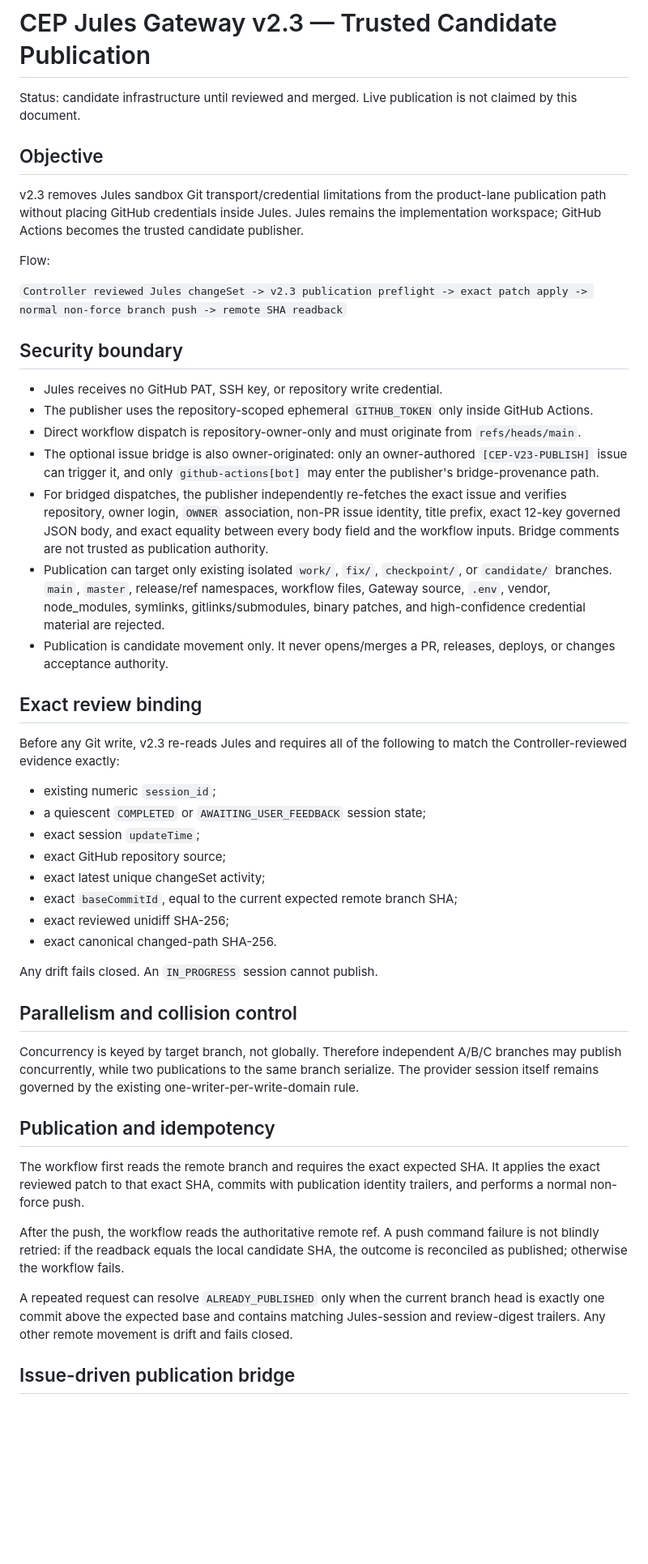
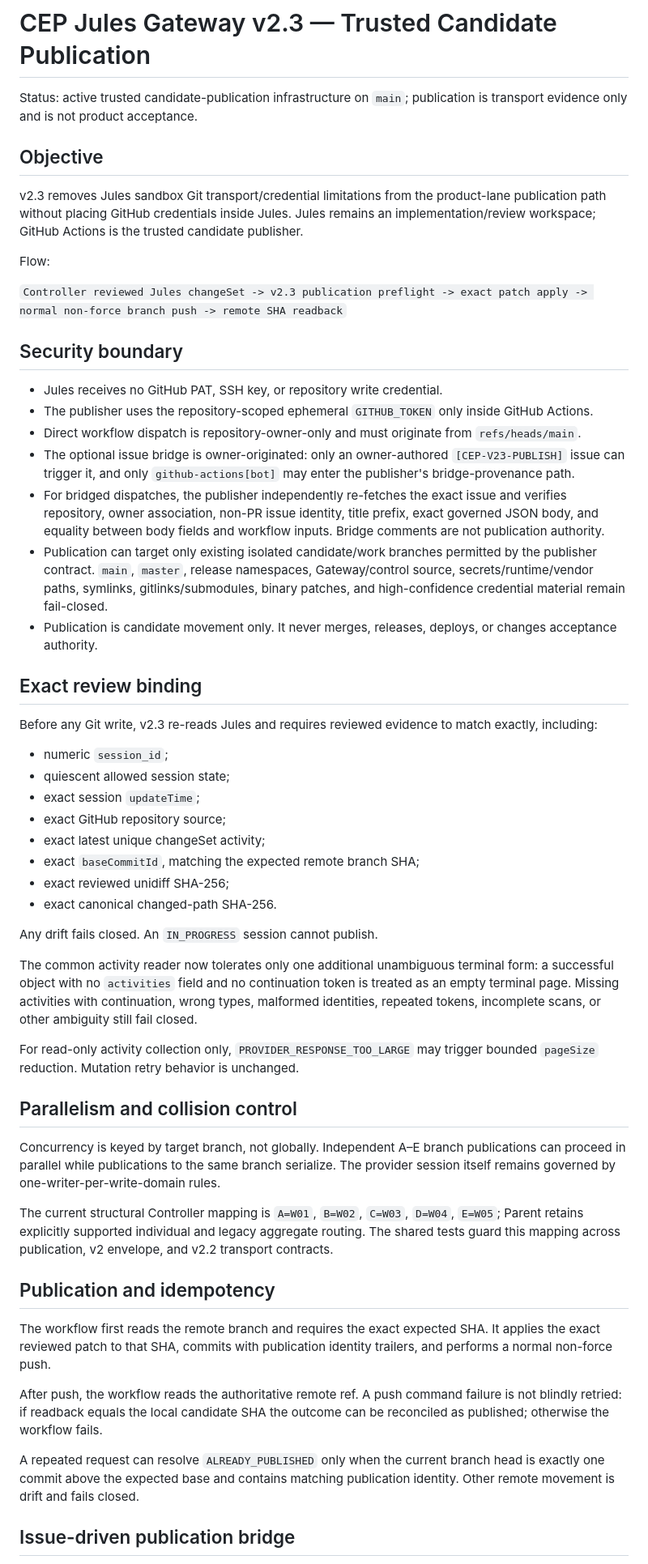
Before and after one commit to hamad933/Cybersecurity-Education-Platform, a Markdown page: tools/cep_jules_gateway/V23.md, the part around one of its changes. Shown at 81% size. Drawn GitHub-style; blank space fills up the shorter version.

Commit message:
Gateway v2.3 docs: reflect active publication and resilience semantics

```diff
--- a/tools/cep_jules_gateway/V23.md
+++ b/tools/cep_jules_gateway/V23.md
@@ -1,10 +1,10 @@
 # CEP Jules Gateway v2.3 — Trusted Candidate Publication
 
-Status: candidate infrastructure until reviewed and merged. Live publication is not claimed by this document.
+Status: active trusted candidate-publication infrastructure on `main`; publication is transport evidence only and is not product acceptance.
 
 ## Objective
 
-v2.3 removes Jules sandbox Git transport/credential limitations from the product-lane publication path without placing GitHub credentials inside Jules. Jules remains the implementation workspace; GitHub Actions becomes the trusted candidate publisher.
+v2.3 removes Jules sandbox Git transport/credential limitations from the product-lane publication path without placing GitHub credentials inside Jules. Jules remains an implementation/review workspace; GitHub Actions is the trusted candidate publisher.
 
 Flow:
 
@@ -15,37 +15,43 @@ Flow:
 - Jules receives no GitHub PAT, SSH key, or repository write credential.
 - The publisher uses the repository-scoped ephemeral `GITHUB_TOKEN` only inside GitHub Actions.
 - Direct workflow dispatch is repository-owner-only and must originate from `refs/heads/main`.
-- The optional issue bridge is also owner-originated: only an owner-authored `[CEP-V23-PUBLISH]` issue can trigger it, and only `github-actions[bot]` may enter the publisher's bridge-provenance path.
-- For bridged dispatches, the publisher independently re-fetches the exact issue and verifies repository, owner login, `OWNER` association, non-PR issue identity, title prefix, exact 12-key governed JSON body, and exact equality between every body field and the workflow inputs. Bridge comments are not trusted as publication authority.
-- Publication can target only existing isolated `work/`, `fix/`, `checkpoint/`, or `candidate/` branches. `main`, `master`, release/ref namespaces, workflow files, Gateway source, `.env`, vendor, node_modules, symlinks, gitlinks/submodules, binary patches, and high-confidence credential material are rejected.
-- Publication is candidate movement only. It never opens/merges a PR, releases, deploys, or changes acceptance authority.
+- The optional issue bridge is owner-originated: only an owner-authored `[CEP-V23-PUBLISH]` issue can trigger it, and only `github-actions[bot]` may enter the publisher's bridge-provenance path.
+- For bridged dispatches, the publisher independently re-fetches the exact issue and verifies repository, owner association, non-PR issue identity, title prefix, exact governed JSON body, and equality between body fields and workflow inputs. Bridge comments are not publication authority.
+- Publication can target only existing isolated candidate/work branches permitted by the publisher contract. `main`, `master`, release namespaces, Gateway/control source, secrets/runtime/vendor paths, symlinks, gitlinks/submodules, binary patches, and high-confidence credential material remain fail-closed.
+- Publication is candidate movement only. It never merges, releases, deploys, or changes acceptance authority.
 
 ## Exact review binding
 
-Before any Git write, v2.3 re-reads Jules and requires all of the following to match the Controller-reviewed evidence exactly:
+Before any Git write, v2.3 re-reads Jules and requires reviewed evidence to match exactly, including:
 
-- existing numeric `session_id`;
-- a quiescent `COMPLETED` or `AWAITING_USER_FEEDBACK` session state;
+- numeric `session_id`;
+- quiescent allowed session state;
 - exact session `updateTime`;
 - exact GitHub repository source;
 - exact latest unique changeSet activity;
-- exact `baseCommitId`, equal to the current expected remote branch SHA;
+- exact `baseCommitId`, matching the expected remote branch SHA;
 - exact reviewed unidiff SHA-256;
 - exact canonical changed-path SHA-256.
 
 Any drift fails closed. An `IN_PROGRESS` session cannot publish.
 
+The common activity reader now tolerates only one additional unambiguous terminal form: a successful object with no `activities` field and no continuation token is treated as an empty terminal page. Missing activities with continuation, wrong types, malformed identities, repeated tokens, incomplete scans, or other ambiguity still fail closed.
+
+For read-only activity collection only, `PROVIDER_RESPONSE_TOO_LARGE` may trigger bounded `pageSize` reduction. Mutation retry behavior is unchanged.
+
 ## Parallelism and collision control
 
-Concurrency is keyed by target branch, not globally. Therefore independent A/B/C branches may publish concurrently, while two publications to the same branch serialize. The provider session itself remains governed by the existing one-writer-per-write-domain rule.
+Concurrency is keyed by target branch, not globally. Independent A–E branch publications can proceed in parallel while publications to the same branch serialize. The provider session itself remains governed by one-writer-per-write-domain rules.
+
+The current structural Controller mapping is `A=W01`, `B=W02`, `C=W03`, `D=W04`, `E=W05`; Parent retains explicitly supported individual and legacy aggregate routing. The shared tests guard this mapping across publication, v2 envelope, and v2.2 transport contracts.
 
 ## Publication and idempotency
 
-The workflow first reads the remote branch and requires the exact expected SHA. It applies the exact reviewed patch to that exact SHA, commits with publication identity trailers, and performs a normal non-force push.
+The workflow first reads the remote branch and requires the exact expected SHA. It applies the exact reviewed patch to that SHA, commits with publication identity trailers, and performs a normal non-force push.
 
-After the push, the workflow reads the authoritative remote ref. A push command failure is not blindly retried: if the readback equals the local candidate SHA, the outcome is reconciled as published; otherwise the workflow fails.
+After push, the workflow reads the authoritative remote ref. A push command failure is not blindly retried: if readback equals the local candidate SHA the outcome can be reconciled as published; otherwise the workflow fails.
 
-A repeated request can resolve `ALREADY_PUBLISHED` only when the current branch head is exactly one commit above the expected base and contains matching Jules-session and review-digest trailers. Any other remote movement is drift and fails closed.
+A repeated request can resolve `ALREADY_PUBLISHED` only when the current branch head is exactly one commit above the expected base and contains matching publication identity. Other remote movement is drift and fails closed.
 
 ## Issue-driven publication bridge
 
```
Also changed, not shown: other parts of tools/cep_jules_gateway/V23.md (+13 -17 lines).
